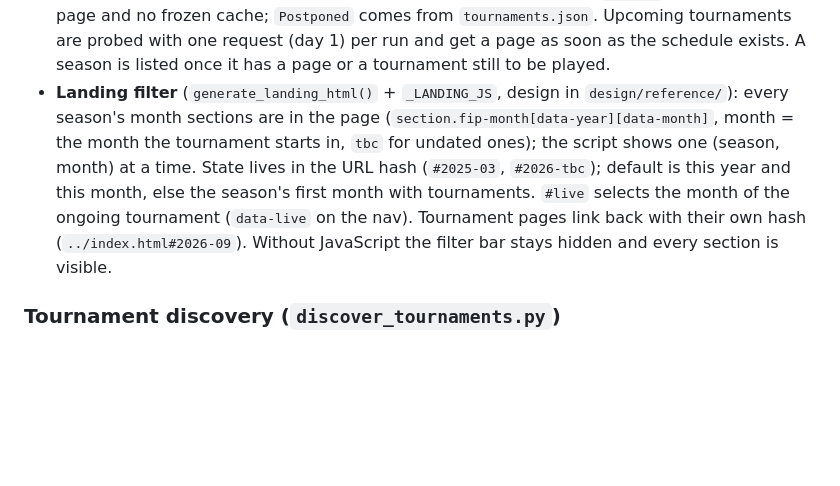
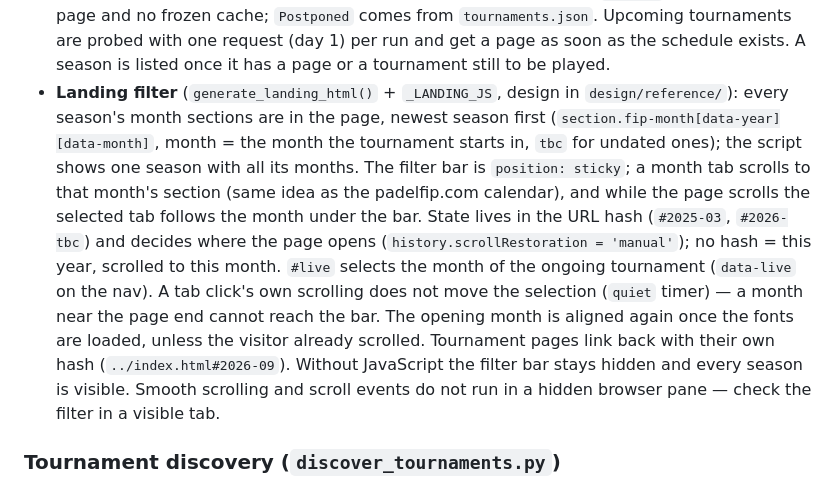
Before and after one commit to AysuSulucay/Premier-Padel-Tour-Women-oop-viewer, a Markdown page: CLAUDE.md, the part around the change. Rendered like a GitHub page; blank space fills up the shorter version.

```diff
--- a/CLAUDE.md
+++ b/CLAUDE.md
@@ -136,7 +136,7 @@ output/
 - **Frozen cache**: `Tournament.is_frozen()` is true from the second day after the last day (a final in the Americas can still be live after local midnight). A frozen tournament is fetched once, saved to `data/cache/<slug>/matches.json`, and later runs make **zero HTTP requests** for it. It is frozen only if the schedule has matches (of any category — `scrape_all_days()` returns that count as its fifth value) and no day failed with a non-404 error.
 - **No women's draw**: a frozen cache whose days are all empty means the tournament was played without women (Qatar Major 2023, Mendoza P1 2023). `_no_womens_draw()` → no page, and the tournament is left off the landing page. A schedule with no match at all is not frozen: the ID may be wrong.
 - **Landing statuses**: Finished / Ongoing / Upcoming from the dates; `No data` = finished but no page and no frozen cache; `Postponed` comes from `tournaments.json`. Upcoming tournaments are probed with one request (day 1) per run and get a page as soon as the schedule exists. A season is listed once it has a page or a tournament still to be played.
-- **Landing filter** (`generate_landing_html()` + `_LANDING_JS`, design in `design/reference/`): every season's month sections are in the page (`section.fip-month[data-year][data-month]`, month = the month the tournament starts in, `tbc` for undated ones); the script shows one (season, month) at a time. State lives in the URL hash (`#2025-03`, `#2026-tbc`); default is this year and this month, else the season's first month with tournaments. `#live` selects the month of the ongoing tournament (`data-live` on the nav). Tournament pages link back with their own hash (`../index.html#2026-09`). Without JavaScript the filter bar stays hidden and every section is visible.
+- **Landing filter** (`generate_landing_html()` + `_LANDING_JS`, design in `design/reference/`): every season's month sections are in the page, newest season first (`section.fip-month[data-year][data-month]`, month = the month the tournament starts in, `tbc` for undated ones); the script shows one season with all its months. The filter bar is `position: sticky`; a month tab scrolls to that month's section (same idea as the padelfip.com calendar), and while the page scrolls the selected tab follows the month under the bar. State lives in the URL hash (`#2025-03`, `#2026-tbc`) and decides where the page opens (`history.scrollRestoration = 'manual'`); no hash = this year, scrolled to this month. `#live` selects the month of the ongoing tournament (`data-live` on the nav). A tab click's own scrolling does not move the selection (`quiet` timer) — a month near the page end cannot reach the bar. The opening month is aligned again once the fonts are loaded, unless the visitor already scrolled. Tournament pages link back with their own hash (`../index.html#2026-09`). Without JavaScript the filter bar stays hidden and every season is visible. Smooth scrolling and scroll events do not run in a hidden browser pane — check the filter in a visible tab.
 
 ### Tournament discovery (`discover_tournaments.py`)
 
```
Also changed, not shown: README.md (+2 -2 lines), docs/screenshots/landing.png, 2 other files.
